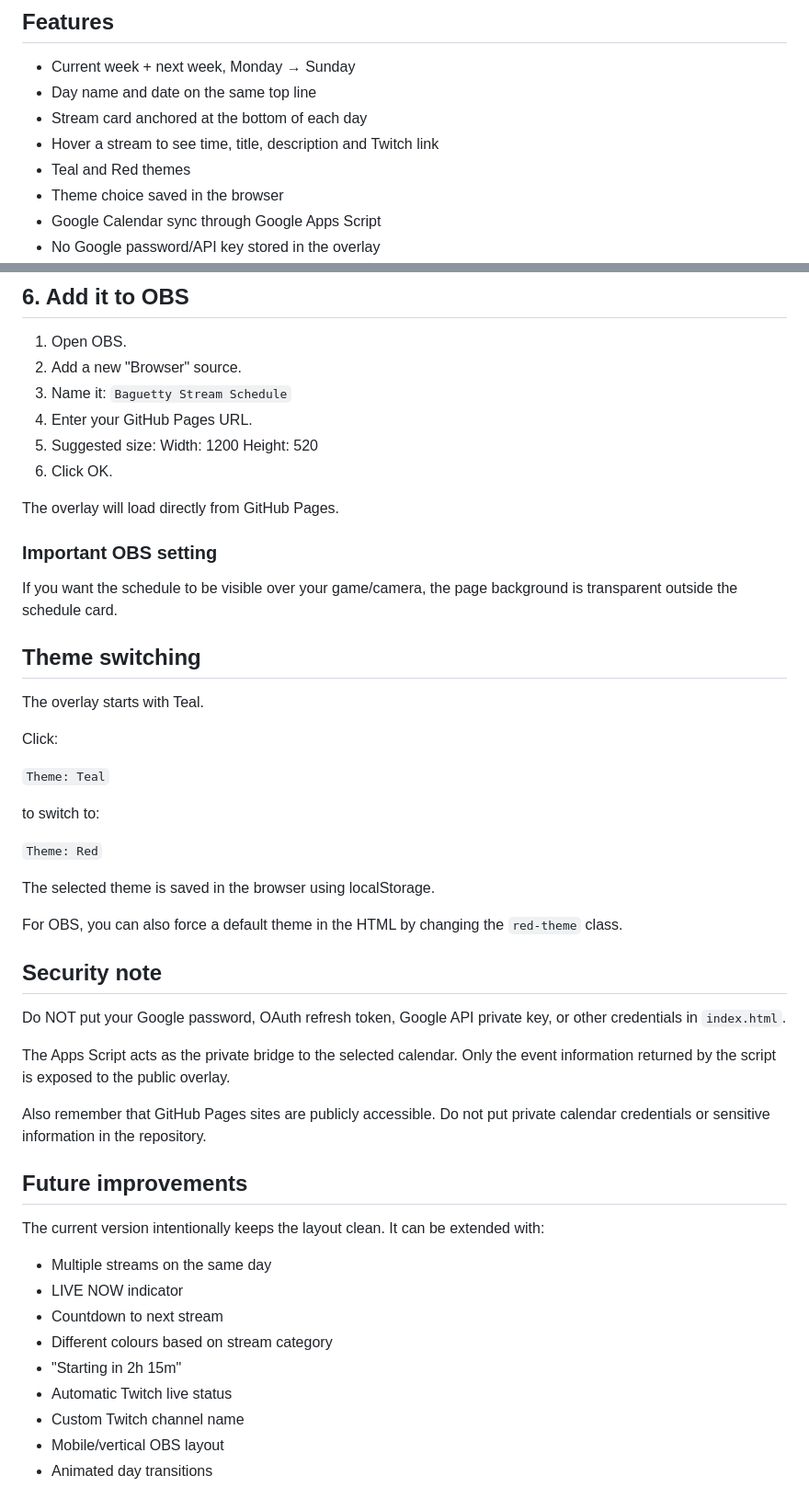
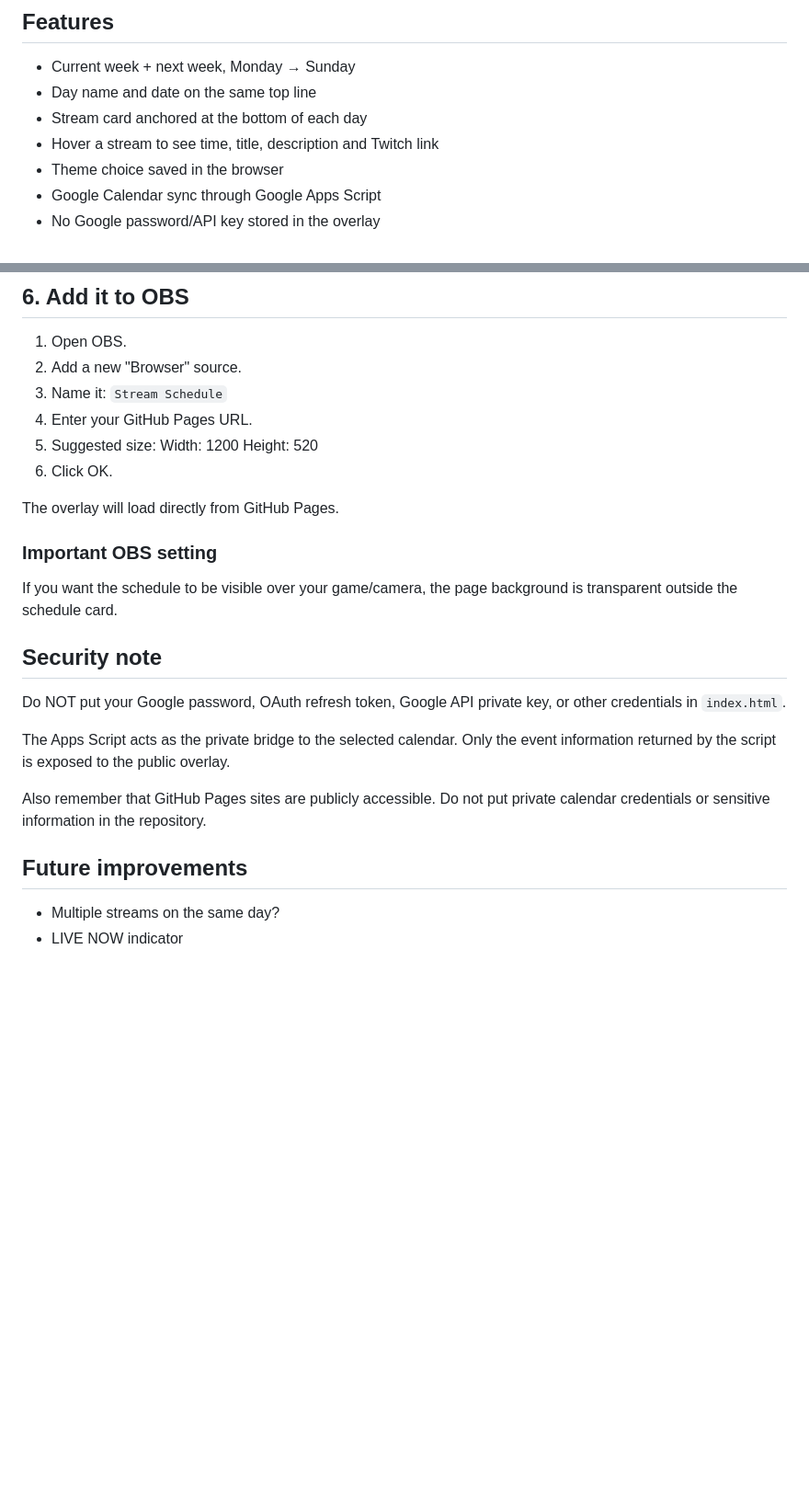
Before and after one commit to thachvn0296/StreamScheduleOverlay, a Markdown page: README.md, 2 parts joined by grey strips. Shown at 92% size. GitHub-like rendering; blank space fills up the shorter version.

```diff
--- a/README.md
+++ b/README.md
@@ -6,7 +6,6 @@
 - Day name and date on the same top line
 - Stream card anchored at the bottom of each day
 - Hover a stream to see time, title, description and Twitch link
-- Teal and Red themes
 - Theme choice saved in the browser
 - Google Calendar sync through Google Apps Script
 - No Google password/API key stored in the overlay
@@ -202,7 +201,7 @@ GitHub says Pages changes can take several minutes to become available.
 1. Open OBS.
 2. Add a new "Browser" source.
 3. Name it:
-   `Baguetty Stream Schedule`
+   `Stream Schedule`
 4. Enter your GitHub Pages URL.
 5. Suggested size:
    Width: 1200
@@ -215,22 +214,6 @@ The overlay will load directly from GitHub Pages.
 
 If you want the schedule to be visible over your game/camera, the page background is transparent outside the schedule card.
 
-## Theme switching
-
-The overlay starts with Teal.
-
-Click:
-
-`Theme: Teal`
-
-to switch to:
-
-`Theme: Red`
-
-The selected theme is saved in the browser using localStorage.
-
-For OBS, you can also force a default theme in the HTML by changing the `red-theme` class.
-
 ## Security note
 
 Do NOT put your Google password, OAuth refresh token, Google API private key, or other credentials in `index.html`.
@@ -240,15 +223,5 @@ The Apps Script acts as the private bridge to the selected calendar. Only the ev
 Also remember that GitHub Pages sites are publicly accessible. Do not put private calendar credentials or sensitive information in the repository.
 
 ## Future improvements
-
-The current version intentionally keeps the layout clean. It can be extended with:
-
-- Multiple streams on the same day
+- Multiple streams on the same day?
 - LIVE NOW indicator
-- Countdown to next stream
-- Different colours based on stream category
-- "Starting in 2h 15m"
-- Automatic Twitch live status
-- Custom Twitch channel name
-- Mobile/vertical OBS layout
-- Animated day transitions
```
